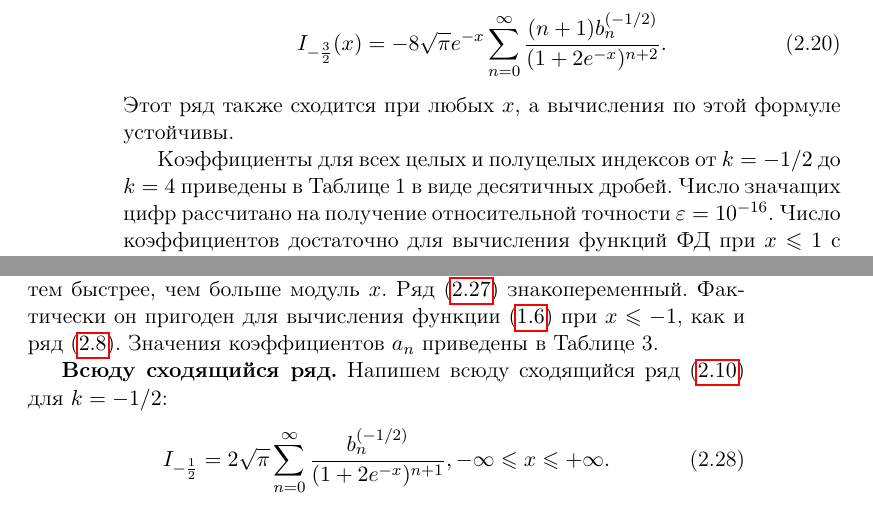
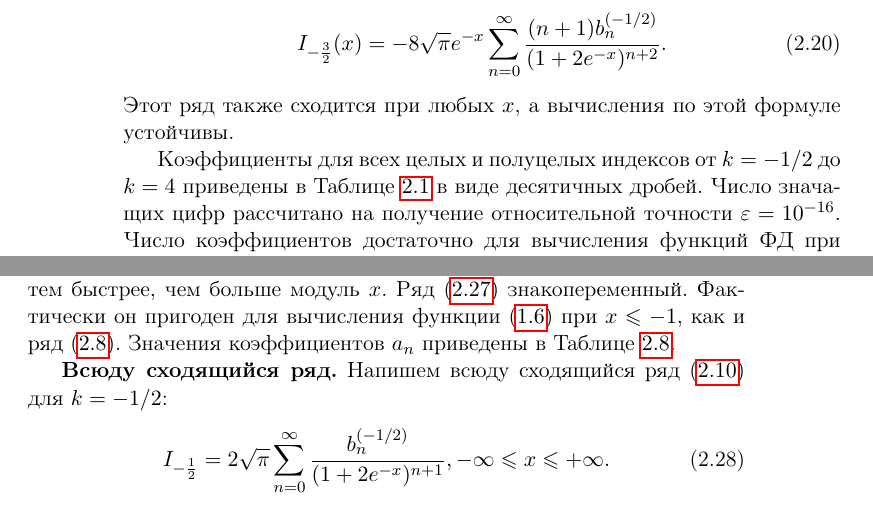
Before and after one commit to semenak94/fdsf-book, a LaTeX book (book/main.tex, which reads book/ch2/chapter2.tex): two parts of pages 16 and 25 of 69, joined at a grey line, cut so that both start at the same text. Compiled offline with pdfLaTeX.

Commit message:
chapter 2. Ссылки на таблицы

```diff
--- a/book/ch2/chapter2.tex
+++ b/book/ch2/chapter2.tex
@@ -231,7 +231,7 @@ I_{-\frac{3}{2}}(x)=-8\sqrt{\pi}e^{-x}\sum\limits_{n=0}^{\infty} \frac{(n+1)b_n^
 устойчивы.
 
 Коэффициенты для всех целых и полуцелых индексов от $k = -1/2$ до $k = 4$
-приведены в Таблице 1 в виде десятичных дробей. Число значащих цифр
+приведены в Таблице $\ref{table:table_2_1}$ в виде десятичных дробей. Число значащих цифр
 рассчитано на получение относительной точности $\varepsilon = 10^{-16}$. Число
 коэффициентов достаточно для вычисления функций ФД при $x \leqslant 1$ с указанной
 точностью. Для значений $x \leqslant 0$ достаточно суммировать до $n = 35$.
@@ -340,8 +339,7 @@ J(x) = \pi \sum\limits_{n=2}^{\infty} (-1)^n a_n e^{nx}, a_n = \frac{1}{n} \sum_
 \end{equation}
 Это разложение сходится при $x < 0$ и расходится при $x > 0$. Сходимость тем
 быстрее, чем больше модуль $x$. Ряд ($\ref{eq:ref_2_6_3}$) знакопеременный. Фактически он
-пригоден для вычисления функции ($\ref{eq:ref_1_1_6}$) при $x \leqslant -1$, как и ряд ($\ref{eq:ref_2_3_2}$). Значения
-коэффициентов $a_n$ приведены в Таблице 3.
+пригоден для вычисления функции ($\ref{eq:ref_1_1_6}$) при $x \leqslant -1$, как и ряд ($\ref{eq:ref_2_3_2}$). Значения коэффициентов $a_n$ приведены в Таблице $\ref{table:table_2_3}$.
 
 \textbf{Всюду сходящийся ряд.} Напишем всюду сходящийся ряд ($\ref{eq:ref_2_4_2}$) для $k = -1/2$:
 \begin{equation}
```
Also changed, not shown: book/ch2/bernulli.tex (+1 -0 lines), book/ch2/chapter2coeff.tex (+1 -0 lines), book/ch2/chapter2.tex (29 more changed lines).
